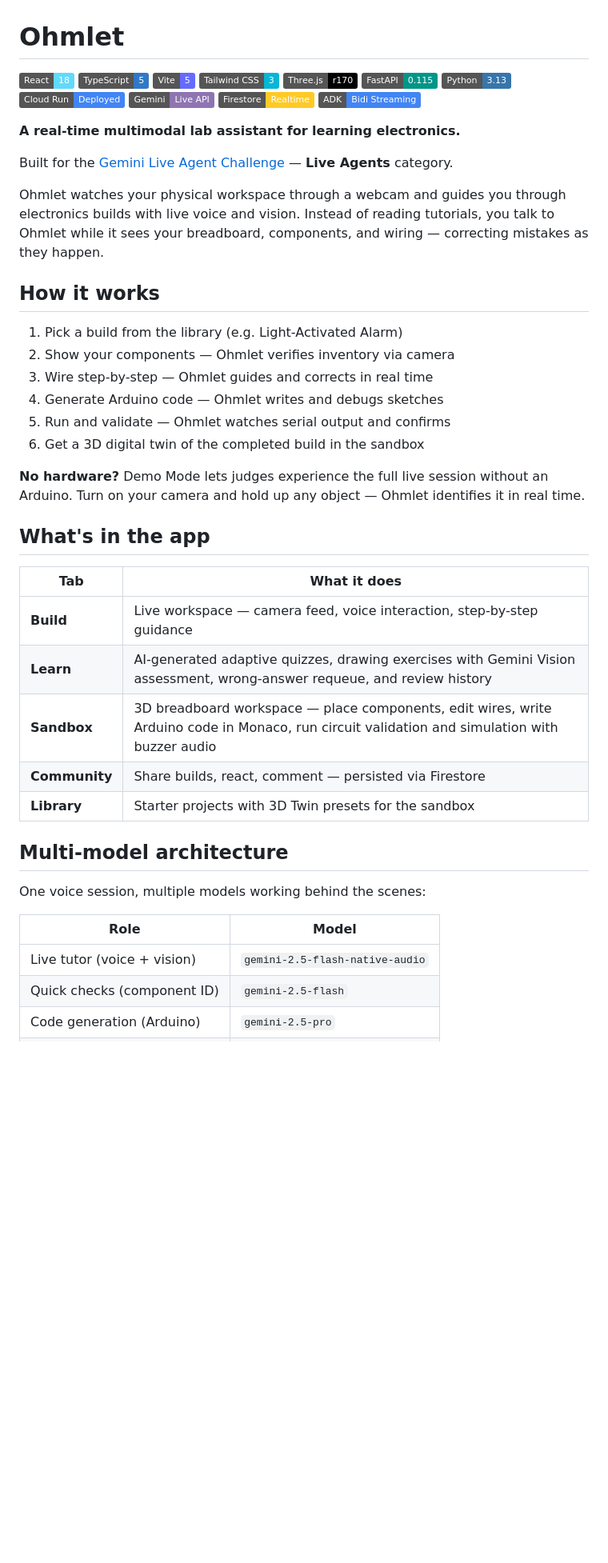
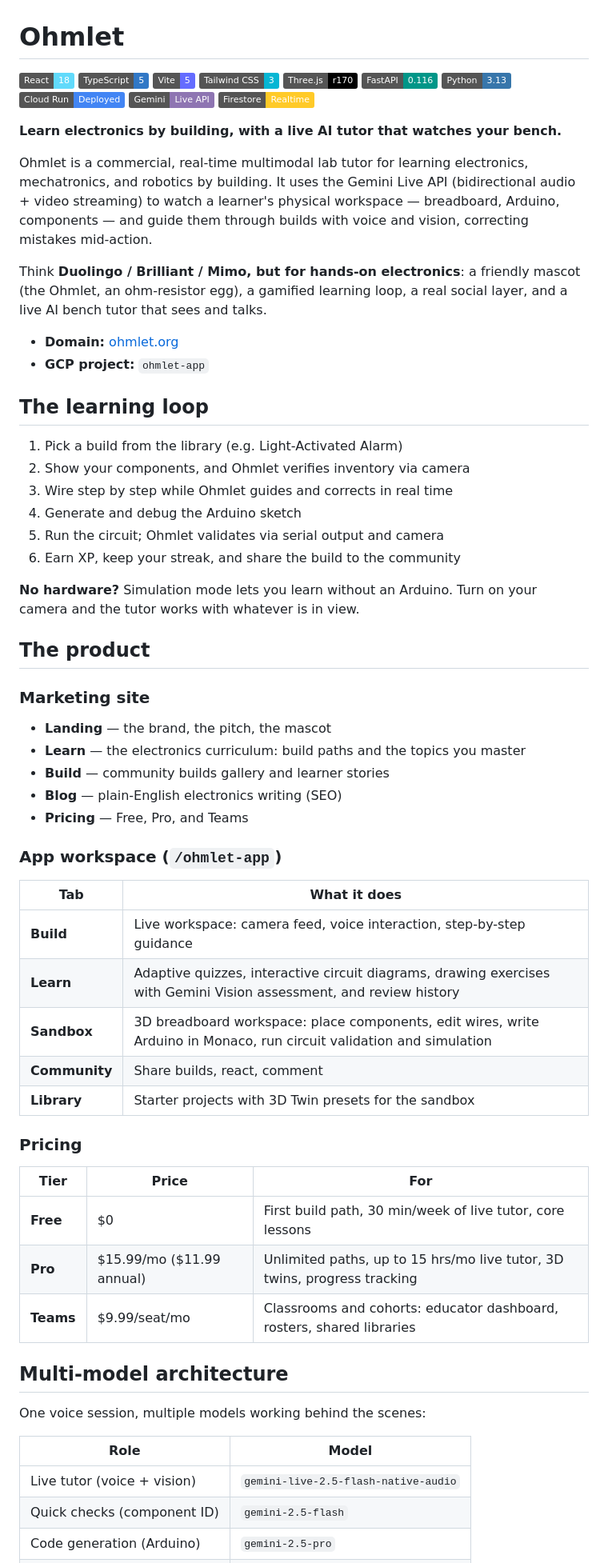
Before and after one commit to faith-ogun/Relay, a Markdown page: README.md, the part around one of its changes. Shown at 80% size. GitHub-like rendering; badges without logos; blank space fills up the shorter version.

```diff
--- a/README.md
+++ b/README.md
@@ -5,39 +5,58 @@
 ![Vite](https://img.shields.io/badge/Vite-5-646CFF)
 ![Tailwind CSS](https://img.shields.io/badge/Tailwind_CSS-3-06B6D4)
 ![Three.js](https://img.shields.io/badge/Three.js-r170-000000)
-![FastAPI](https://img.shields.io/badge/FastAPI-0.115-009688)
+![FastAPI](https://img.shields.io/badge/FastAPI-0.116-009688)
 ![Python](https://img.shields.io/badge/Python-3.13-3776AB)
 ![Cloud Run](https://img.shields.io/badge/Cloud_Run-Deployed-4285F4)
 ![Gemini](https://img.shields.io/badge/Gemini-Live_API-8E75B2)
 ![Firestore](https://img.shields.io/badge/Firestore-Realtime-FFCA28)
-![ADK](https://img.shields.io/badge/ADK-Bidi_Streaming-4285F4)
 
-**A real-time multimodal lab assistant for learning electronics.**
+**Learn electronics by building, with a live AI tutor that watches your bench.**
 
-Built for the [Gemini Live Agent Challenge](https://devpost.com/) — **Live Agents** category.
+Ohmlet is a commercial, real-time multimodal lab tutor for learning electronics, mechatronics, and robotics by building. It uses the Gemini Live API (bidirectional audio + video streaming) to watch a learner's physical workspace — breadboard, Arduino, components — and guide them through builds with voice and vision, correcting mistakes mid-action.
 
-Ohmlet watches your physical workspace through a webcam and guides you through electronics builds with live voice and vision. Instead of reading tutorials, you talk to Ohmlet while it sees your breadboard, components, and wiring — correcting mistakes as they happen.
+Think **Duolingo / Brilliant / Mimo, but for hands-on electronics**: a friendly mascot (the Ohmlet, an ohm-resistor egg), a gamified learning loop, a real social layer, and a live AI bench tutor that sees and talks.
 
-## How it works
+- **Domain:** [ohmlet.org](https://ohmlet.org)
+- **GCP project:** `ohmlet-app`
+
+## The learning loop
 
 1. Pick a build from the library (e.g. Light-Activated Alarm)
-2. Show your components — Ohmlet verifies inventory via camera
-3. Wire step-by-step — Ohmlet guides and corrects in real time
-4. Generate Arduino code — Ohmlet writes and debugs sketches
-5. Run and validate — Ohmlet watches serial output and confirms
-6. Get a 3D digital twin of the completed build in the sandbox
+2. Show your components, and Ohmlet verifies inventory via camera
+3. Wire step by step while Ohmlet guides and corrects in real time
+4. Generate and debug the Arduino sketch
+5. Run the circuit; Ohmlet validates via serial output and camera
+6. Earn XP, keep your streak, and share the build to the community
 
-**No hardware?** Demo Mode lets judges experience the full live session without an Arduino. Turn on your camera and hold up any object — Ohmlet identifies it in real time.
+**No hardware?** Simulation mode lets you learn without an Arduino. Turn on your camera and the tutor works with whatever is in view.
 
-## What's in the app
+## The product
+
+### Marketing site
+- **Landing** — the brand, the pitch, the mascot
+- **Learn** — the electronics curriculum: build paths and the topics you master
+- **Build** — community builds gallery and learner stories
+- **Blog** — plain-English electronics writing (SEO)
+- **Pricing** — Free, Pro, and Teams
+
+### App workspace (`/ohmlet-app`)
 
 | Tab | What it does |
 |-----|-------------|
-| **Build** | Live workspace — camera feed, voice interaction, step-by-step guidance |
-| **Learn** | AI-generated adaptive quizzes, drawing exercises with Gemini Vision assessment, wrong-answer requeue, and review history |
-| **Sandbox** | 3D breadboard workspace — place components, edit wires, write Arduino code in Monaco, run circuit validation and simulation with buzzer audio |
-| **Community** | Share builds, react, comment — persisted via Firestore |
+| **Build** | Live workspace: camera feed, voice interaction, step-by-step guidance |
+| **Learn** | Adaptive quizzes, interactive circuit diagrams, drawing exercises with Gemini Vision assessment, and review history |
+| **Sandbox** | 3D breadboard workspace: place components, edit wires, write Arduino in Monaco, run circuit validation and simulation |
+| **Community** | Share builds, react, comment |
 | **Library** | Starter projects with 3D Twin presets for the sandbox |
+
+### Pricing
+
+| Tier | Price | For |
+|------|-------|-----|
+| **Free** | $0 | First build path, 30 min/week of live tutor, core lessons |
+| **Pro** | $15.99/mo ($11.99 annual) | Unlimited paths, up to 15 hrs/mo live tutor, 3D twins, progress tracking |
+| **Teams** | $9.99/seat/mo | Classrooms and cohorts: educator dashboard, rosters, shared libraries |
 
 ## Multi-model architecture
 
@@ -45,7 +64,7 @@ One voice session, multiple models working behind the scenes:
 
 | Role | Model |
 |------|-------|
-| Live tutor (voice + vision) | `gemini-2.5-flash-native-audio` |
+| Live tutor (voice + vision) | `gemini-live-2.5-flash-native-audio` |
 | Quick checks (component ID) | `gemini-2.5-flash` |
 | Code generation (Arduino) | `gemini-2.5-pro` |
 | Deep reasoning (debugging) | `gemini-2.5-pro` |
```
Also changed, not shown: other parts of README.md (+50 -116 lines).
